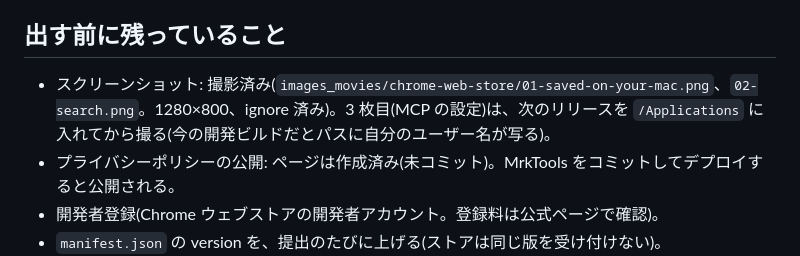
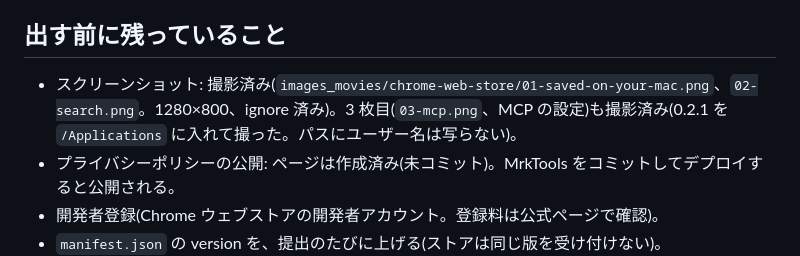
Before and after one commit to MR-TABATA/SyncLane, a Markdown page: docs/chrome-web-store.md, the part around the change. Drawn GitHub-style.

Commit message:
ストア申請メモ: 3枚目のスクリーンショット(MCP の設定)を撮影済みに更新
Co-Authored-By: Claude Sonnet 5.5 <noreply@anthropic.com>

```diff
--- a/docs/chrome-web-store.md
+++ b/docs/chrome-web-store.md
@@ -53,7 +53,7 @@ Send the conversation open on gemini.google.com or chatgpt.com to the SyncLane a
 
 ## 出す前に残っていること
 
-- スクリーンショット: 撮影済み(`images_movies/chrome-web-store/01-saved-on-your-mac.png`、`02-search.png`。1280×800、ignore 済み)。3 枚目(MCP の設定)は、次のリリースを `/Applications` に入れてから撮る(今の開発ビルドだとパスに自分のユーザー名が写る)。
+- スクリーンショット: 撮影済み(`images_movies/chrome-web-store/01-saved-on-your-mac.png`、`02-search.png`。1280×800、ignore 済み)。3 枚目(`03-mcp.png`、MCP の設定)も撮影済み(0.2.1 を `/Applications` に入れて撮った。パスにユーザー名は写らない)。
 - プライバシーポリシーの公開: ページは作成済み(未コミット)。MrkTools をコミットしてデプロイすると公開される。
 - 開発者登録(Chrome ウェブストアの開発者アカウント。登録料は公式ページで確認)。
 - `manifest.json` の version を、提出のたびに上げる(ストアは同じ版を受け付けない)。
```
